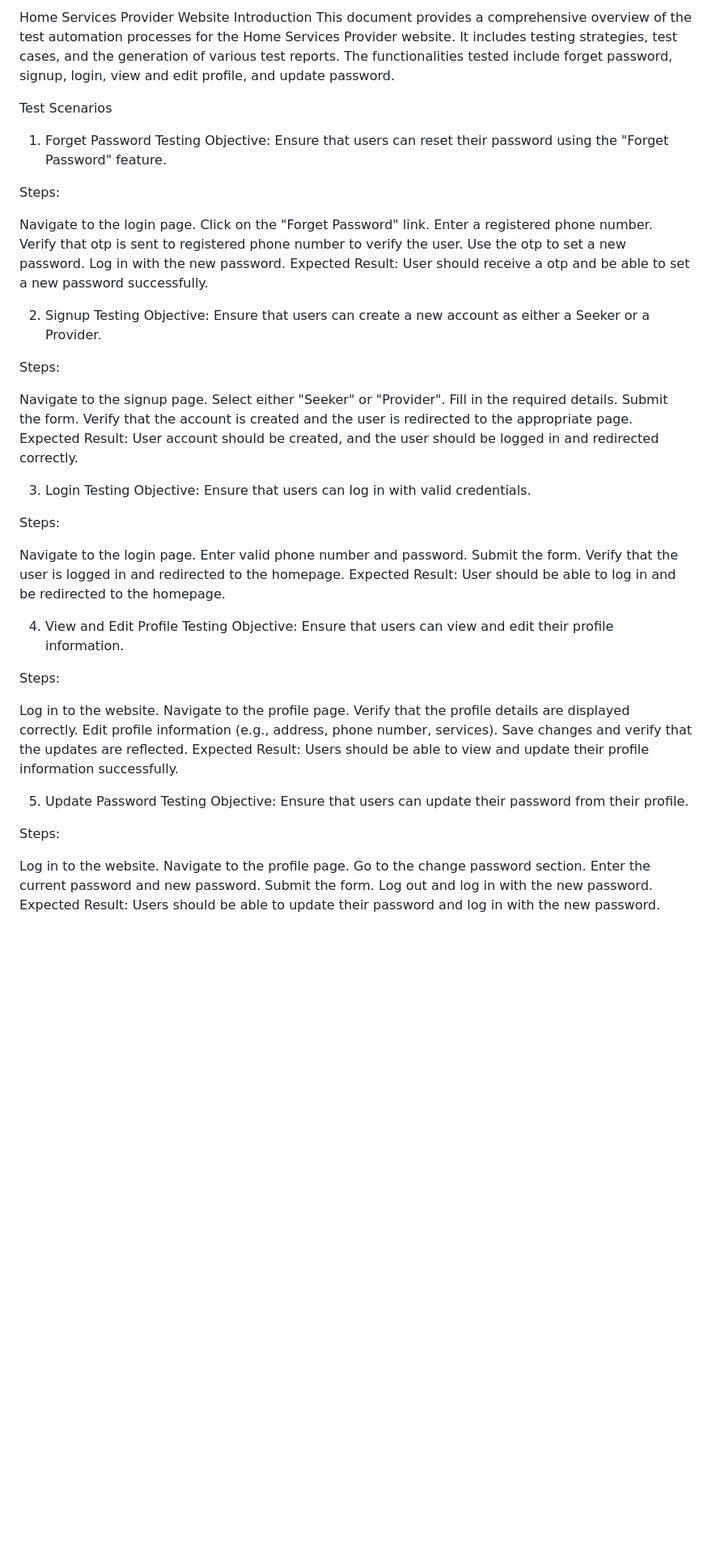
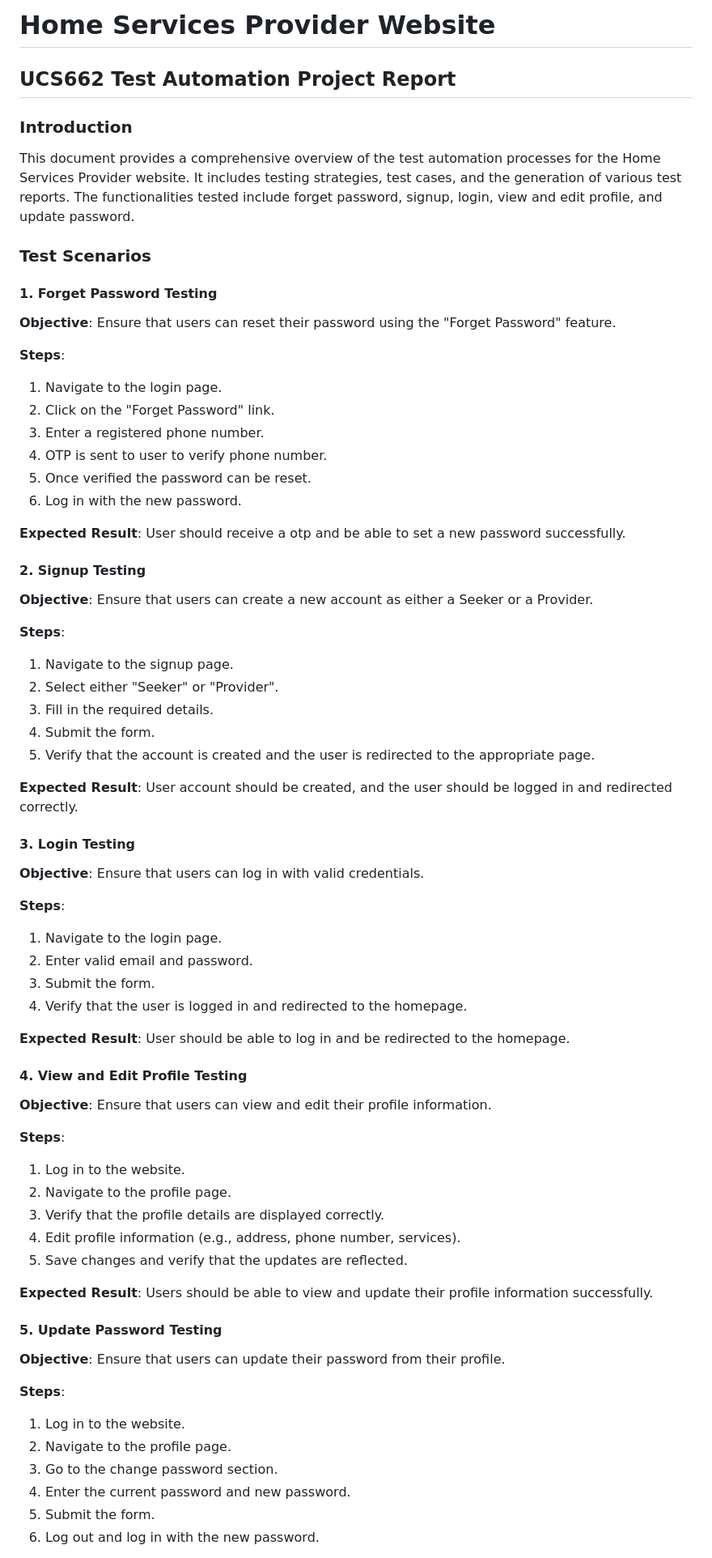
Before and after one commit to Cheshta08/Home-Service-Provider-Website-Testing, a Markdown page: README.md, the part around one of its changes. Shown at 81% size. Drawn GitHub-style; blank space fills up the shorter version.

```diff
--- a/README.md
+++ b/README.md
@@ -1,66 +1,67 @@
-Home Services Provider Website
-Introduction
+# Home Services Provider Website
+## UCS662 Test Automation Project Report
+
+### Introduction
 This document provides a comprehensive overview of the test automation processes for the Home Services Provider website. It includes testing strategies, test cases, and the generation of various test reports. The functionalities tested include forget password, signup, login, view and edit profile, and update password.
 
-Test Scenarios
-1. Forget Password Testing
-Objective: Ensure that users can reset their password using the "Forget Password" feature.
+### Test Scenarios
 
-Steps:
+#### 1. Forget Password Testing
+**Objective**: Ensure that users can reset their password using the "Forget Password" feature.
 
-Navigate to the login page.
-Click on the "Forget Password" link.
-Enter a registered phone number.
-Verify that otp is sent to registered phone number to verify the user.
-Use the otp to set a new password.
-Log in with the new password.
-Expected Result: User should receive a otp and be able to set a new password successfully.
+**Steps**:
+1. Navigate to the login page.
+2. Click on the "Forget Password" link.
+3. Enter a registered phone number.
+4. OTP is sent to user to verify phone number.
+5. Once verified the password can be reset.
+6. Log in with the new password.
 
-2. Signup Testing
-Objective: Ensure that users can create a new account as either a Seeker or a Provider.
+**Expected Result**: User should receive a otp and be able to set a new password successfully.
 
-Steps:
+#### 2. Signup Testing
+**Objective**: Ensure that users can create a new account as either a Seeker or a Provider.
 
-Navigate to the signup page.
-Select either "Seeker" or "Provider".
-Fill in the required details.
-Submit the form.
-Verify that the account is created and the user is redirected to the appropriate page.
-Expected Result: User account should be created, and the user should be logged in and redirected correctly.
+**Steps**:
+1. Navigate to the signup page.
+2. Select either "Seeker" or "Provider".
+3. Fill in the required details.
+4. Submit the form.
+5. Verify that the account is created and the user is redirected to the appropriate page.
 
-3. Login Testing
-Objective: Ensure that users can log in with valid credentials.
+**Expected Result**: User account should be created, and the user should be logged in and redirected correctly.
 
-Steps:
+#### 3. Login Testing
+**Objective**: Ensure that users can log in with valid credentials.
 
-Navigate to the login page.
-Enter valid phone number and password.
-Submit the form.
-Verify that the user is logged in and redirected to the homepage.
-Expected Result: User should be able to log in and be redirected to the homepage.
+**Steps**:
+1. Navigate to the login page.
+2. Enter valid email and password.
+3. Submit the form.
+4. Verify that the user is logged in and redirected to the homepage.
 
-4. View and Edit Profile Testing
-Objective: Ensure that users can view and edit their profile information.
+**Expected Result**: User should be able to log in and be redirected to the homepage.
 
-Steps:
+#### 4. View and Edit Profile Testing
+**Objective**: Ensure that users can view and edit their profile information.
 
-Log in to the website.
-Navigate to the profile page.
-Verify that the profile details are displayed correctly.
-Edit profile information (e.g., address, phone number, services).
-Save changes and verify that the updates are reflected.
-Expected Result: Users should be able to view and update their profile information successfully.
+**Steps**:
+1. Log in to the website.
+2. Navigate to the profile page.
+3. Verify that the profile details are displayed correctly.
+4. Edit profile information (e.g., address, phone number, services).
+5. Save changes and verify that the updates are reflected.
 
-5. Update Password Testing
-Objective: Ensure that users can update their password from their profile.
+**Expected Result**: Users should be able to view and update their profile information successfully.
 
-Steps:
+#### 5. Update Password Testing
+**Objective**: Ensure that users can update their password from their profile.
 
-Log in to the website.
-Navigate to the profile page.
-Go to the change password section.
-Enter the current password and new password.
-Submit the form.
-Log out and log in with the new password.
-Expected Result: Users should be able to update their password and log in with the new password.
+**Steps**:
+1. Log in to the website.
+2. Navigate to the profile page.
+3. Go to the change password section.
+4. Enter the current password and new password.
+5. Submit the form.
+6. Log out and log in with the new password.
 
```
Also changed, not shown: other parts of README.md (+42 -27 lines).
